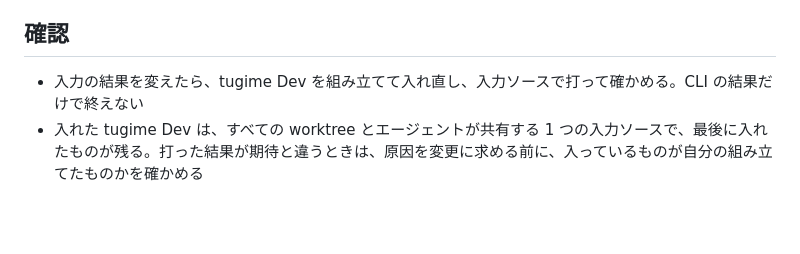
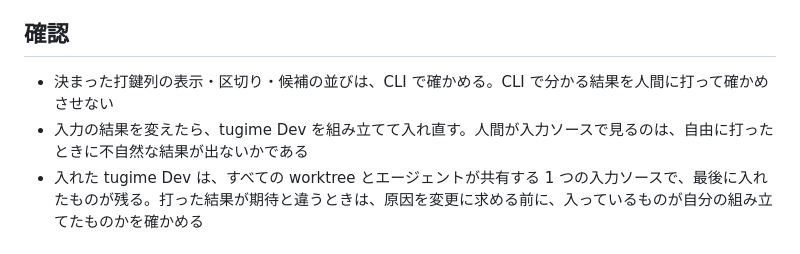
Before and after one commit to miyaoka/tugime, a Markdown page: AGENTS.md, the part around the change. GitHub-like rendering; blank space fills up the shorter version.

Commit message:
docs(agents): check fixed keystrokes with the CLI and leave free typing to the human
intent(agents): the human should not be asked to type a keystroke list whose display, split or candidate order the CLI already shows; the human looks for unnatural results while typing freely
decision(agents): split the check into what the CLI settles and what only free typing in the input source can reveal

Co-Authored-By: Claude Opus 5.5 <noreply@anthropic.com>

```diff
--- a/AGENTS.md
+++ b/AGENTS.md
@@ -21,7 +21,8 @@ tugime は、ローマ字の打鍵列を日本語区間と英語区間に分け
 
 ## 確認
 
-- 入力の結果を変えたら、tugime Dev を組み立てて入れ直し、入力ソースで打って確かめる。CLI の結果だけで終えない
+- 決まった打鍵列の表示・区切り・候補の並びは、CLI で確かめる。CLI で分かる結果を人間に打って確かめさせない
+- 入力の結果を変えたら、tugime Dev を組み立てて入れ直す。人間が入力ソースで見るのは、自由に打ったときに不自然な結果が出ないかである
 - 入れた tugime Dev は、すべての worktree とエージェントが共有する 1 つの入力ソースで、最後に入れたものが残る。打った結果が期待と違うときは、原因を変更に求める前に、入っているものが自分の組み立てたものかを確かめる
 
 ## 入力ソース
```
